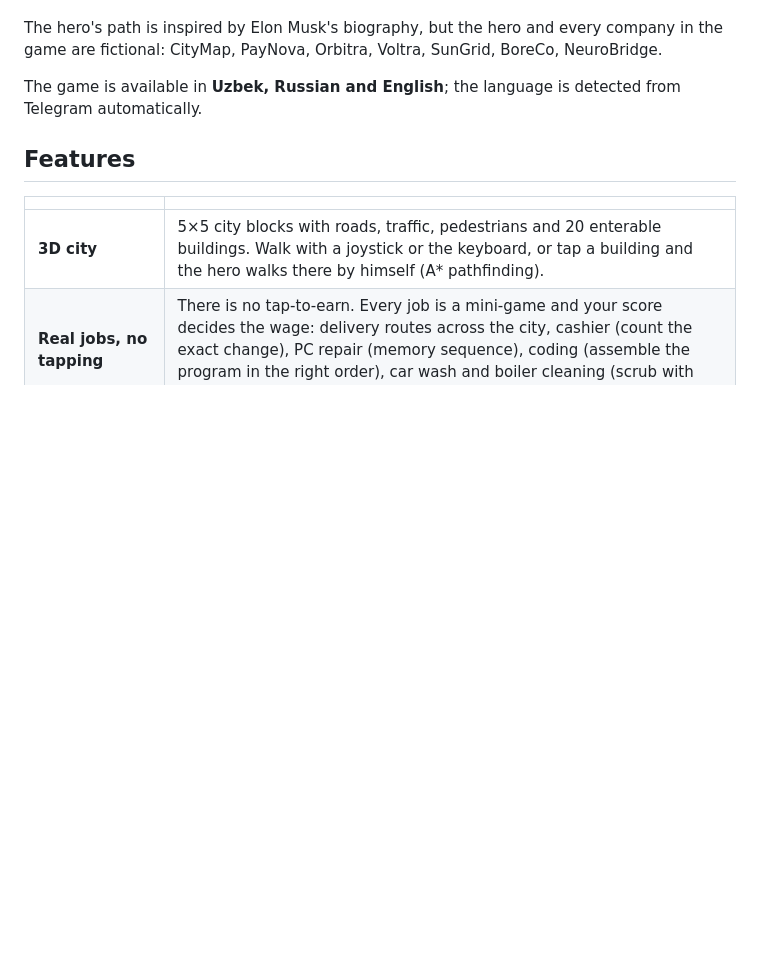
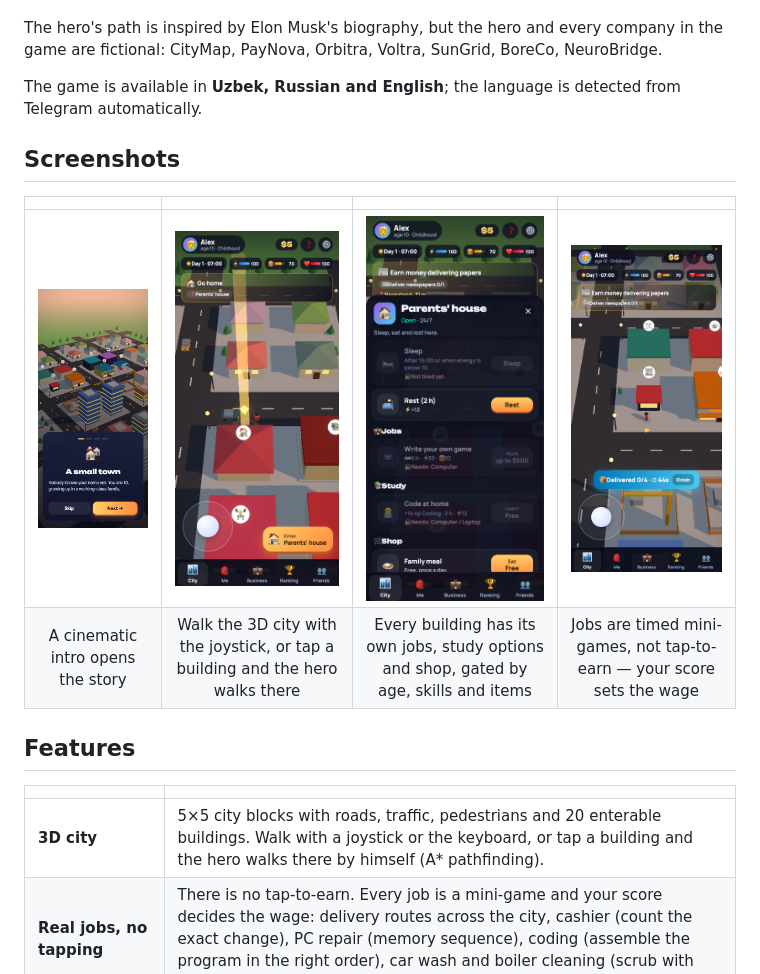
Before and after one commit to Viltrumlik/zero-to-mars, a Markdown page: README.md, the part around the change. Rendered like a GitHub page; pictures changed too: docs/screenshots/building.png (added), docs/screenshots/city.png (added), docs/screenshots/job.png (added); blank space fills up the shorter version.

Commit message:
Add gameplay screenshots to the README
A 3D game is hard to judge from prose alone. Add four mobile-sized shots
(story intro, city and HUD, building actions, delivery mini-game) captured
at the Telegram Mini App viewport, and show them above the feature list.

Co-Authored-By: Claude Opus 5 <noreply@anthropic.com>

```diff
--- a/README.md
+++ b/README.md
@@ -5,6 +5,13 @@ A 3D life simulator that runs as a **Telegram Mini App**. You start as a 10-year
 The hero's path is inspired by Elon Musk's biography, but the hero and every company in the game are fictional: CityMap, PayNova, Orbitra, Voltra, SunGrid, BoreCo, NeuroBridge.
 
 The game is available in **Uzbek, Russian and English**; the language is detected from Telegram automatically.
+
+## Screenshots
+
+|  |  |  |  |
+|:--:|:--:|:--:|:--:|
+| ![Cinematic intro over the 3D city](docs/screenshots/story.png) | ![Walking the city with the HUD and joystick](docs/screenshots/city.png) | ![Inside a building: sleep, jobs, study and shop](docs/screenshots/building.png) | ![The newspaper delivery mini-game](docs/screenshots/job.png) |
+| A cinematic intro opens the story | Walk the 3D city with the joystick, or tap a building and the hero walks there | Every building has its own jobs, study options and shop, gated by age, skills and items | Jobs are timed mini-games, not tap-to-earn — your score sets the wage |
 
 ## Features
 
```
